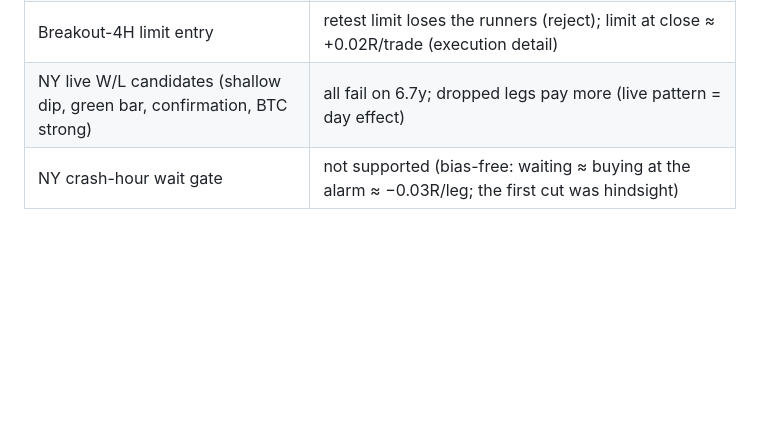
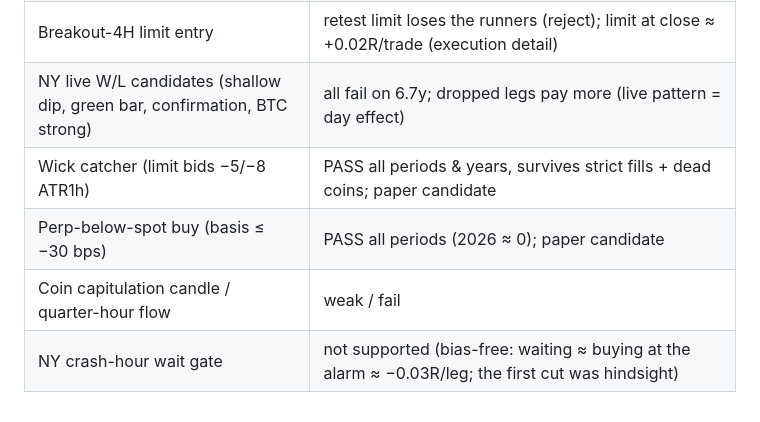
Before and after one commit to vsehuinya1/bitana, a Markdown page: reports/structural_edge_2026-09-25.md, the part around one of its changes. GitHub-like rendering; blank space fills up the shorter version.

```diff
--- a/reports/structural_edge_2026-09-25.md
+++ b/reports/structural_edge_2026-09-25.md
@@ -378,4 +420,7 @@ Signals are the registered rule's. Costs: market entry 0.10%, maker 0.02%, exit
 | Breakout-4H variants (market / squeeze / volume / caps) | procedure's pick (market filter) failed 2020 holdout; volume filter passed both holdouts (runner-up, disclosed peek) |
 | Breakout-4H limit entry | retest limit loses the runners (reject); limit at close ≈ +0.02R/trade (execution detail) |
 | NY live W/L candidates (shallow dip, green bar, confirmation, BTC strong) | all fail on 6.7y; dropped legs pay more (live pattern = day effect) |
+| Wick catcher (limit bids −5/−8 ATR1h) | PASS all periods & years, survives strict fills + dead coins; paper candidate |
+| Perp-below-spot buy (basis ≤ −30 bps) | PASS all periods (2026 ≈ 0); paper candidate |
+| Coin capitulation candle / quarter-hour flow | weak / fail |
 | NY crash-hour wait gate | not supported (bias-free: waiting ≈ buying at the alarm ≈ −0.03R/leg; the first cut was hindsight) |
```
Also changed, not shown: other parts of reports/structural_edge_2026-09-25.md (+42 -0 lines).
